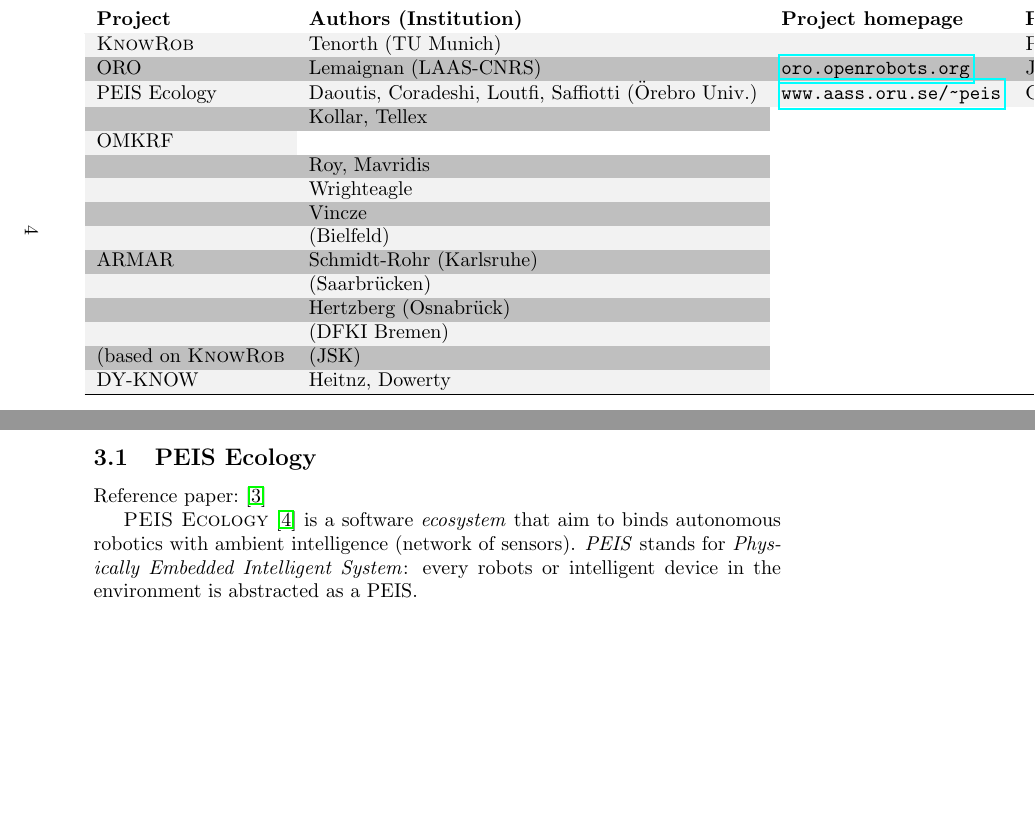
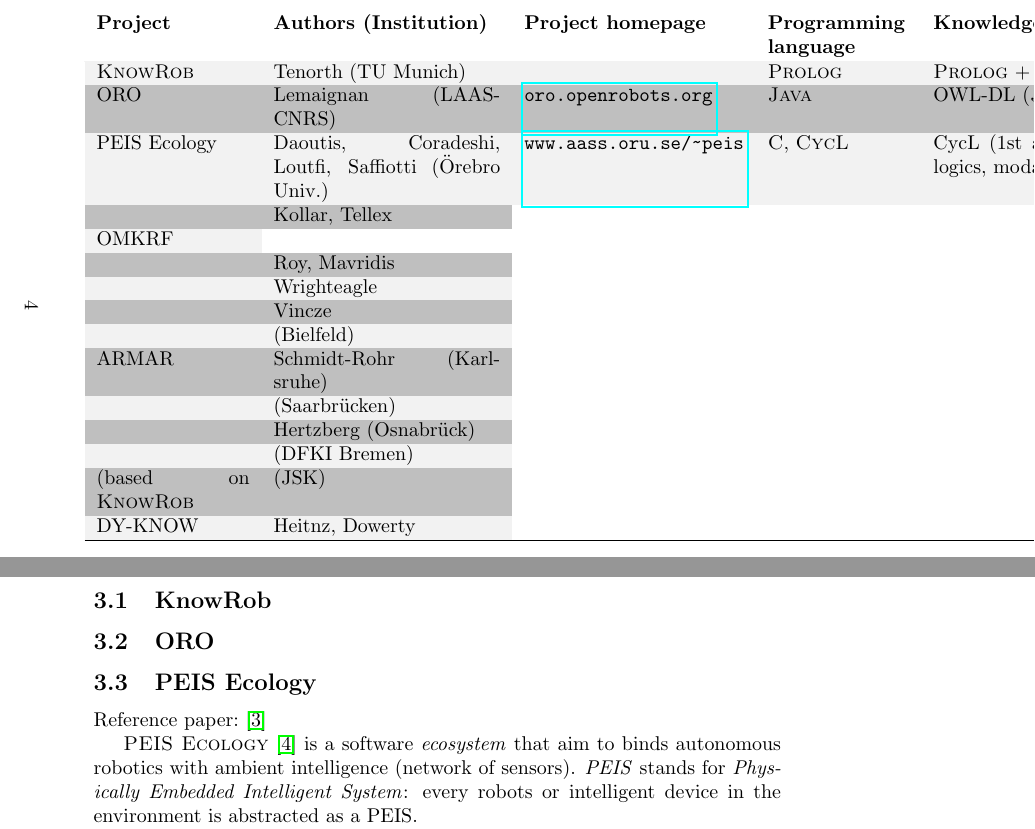
Before and after one commit to severin-lemaignan/krs-survey-paper, a LaTeX document (paper.tex): two parts of pages 4 and 5 of 7, joined at a grey line, cut so that both start at the same text, the shorter picture padded with empty space. Compiled offline with pdfLaTeX.

Commit message:
Tune column widths of the main table

```diff
--- a/paper.tex
+++ b/paper.tex
@@ -151,7 +151,7 @@
 \rowcolors{2}{lightgray}{codegray}
 
 %\begin{tabularx}{\textheight}{p{2cm}p{4cm}p{3cm}p{4cm}p{2.3cm}p{2cm}p{2cm}}
-\begin{tabular}{lllllll}
+\begin{tabular}{p{2.7cm}p{4cm}lp{2.5cm}p{4cm}lp{1.5cm}}
 \hiderowcolors
 {\bf Project} & {\bf Authors (Institution)} & {\bf Project homepage} & {\bf Programming language} & {\bf Knowledge model} & {\bf Reasoner} & Main reference \\
 \hline
@@ -181,6 +181,12 @@
 \label{table|surveyed-systems}
 \end{table}
 \end{landscape}
+
+\subsection{KnowRob}
+\label{sect|knowrob}
+
+\subsection{ORO}
+\label{sect|oro}
 
 \subsection{PEIS Ecology}
 \label{sect|peis-ecology}
```
Also changed, not shown: paper.tex (2 more changed lines).
